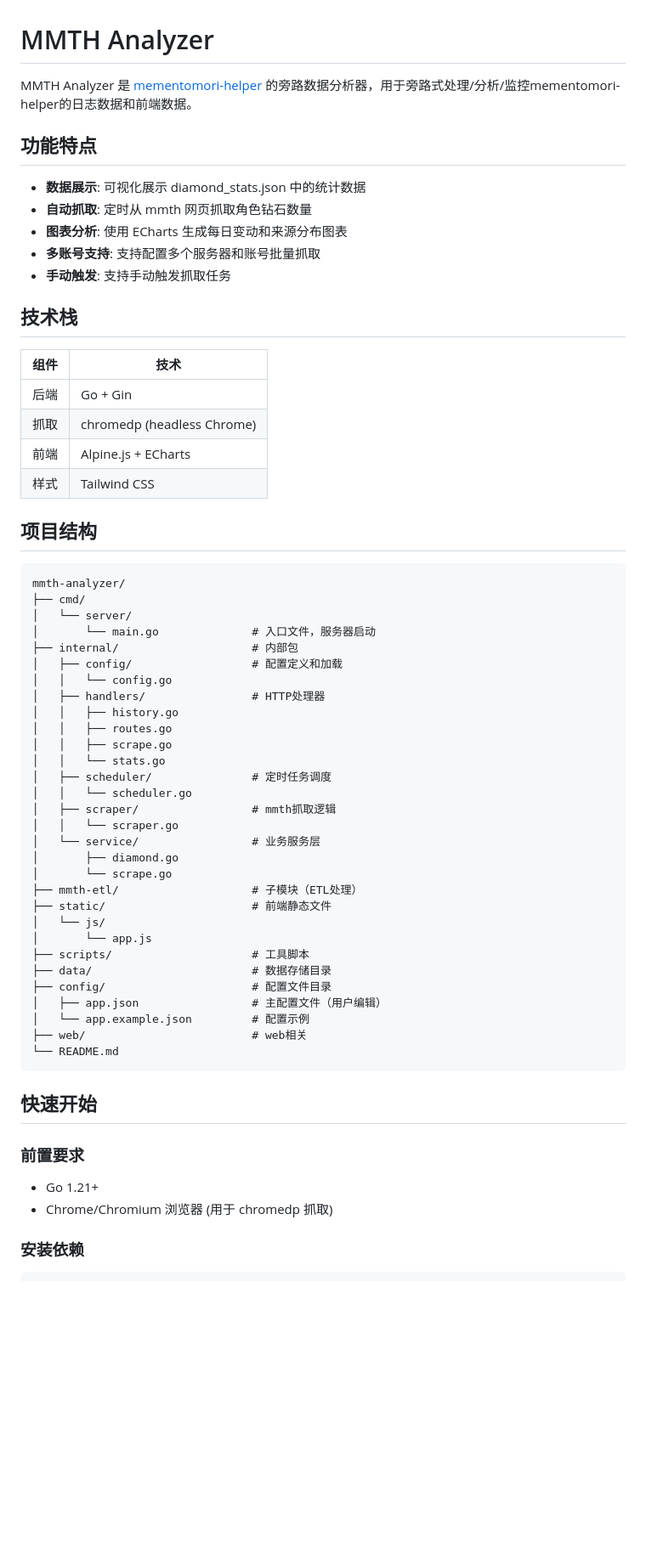
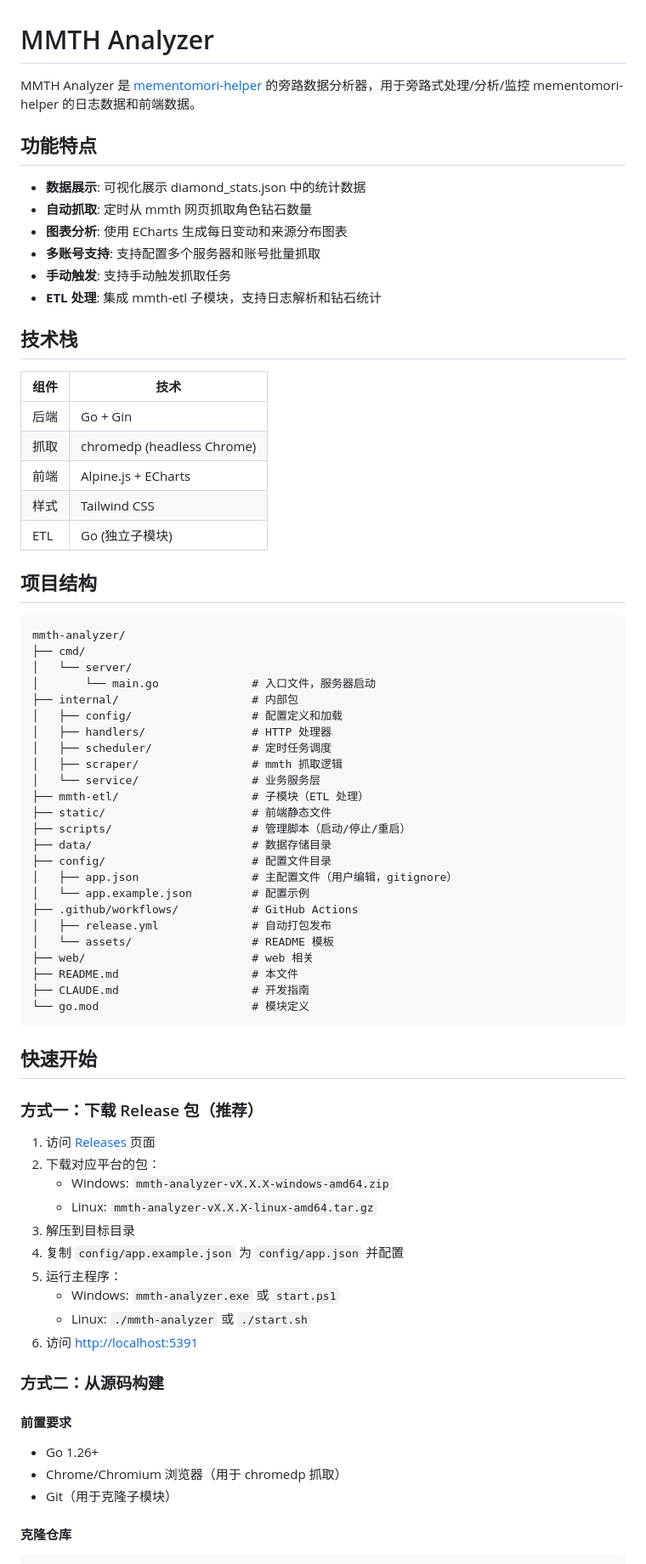
Before and after one commit to hitazuki/mementomori-helper-analyzer, a Markdown page: README.md, the part around one of its changes. Shown at 85% size. GitHub-like rendering; blank space fills up the shorter version.

````diff
--- a/README.md
+++ b/README.md
@@ -1,6 +1,6 @@
 # MMTH Analyzer
 
-MMTH Analyzer 是 [mementomori-helper](https://github.com/moonheart/mementomori-helper) 的旁路数据分析器，用于旁路式处理/分析/监控mementomori-helper的日志数据和前端数据。
+MMTH Analyzer 是 [mementomori-helper](https://github.com/moonheart/mementomori-helper) 的旁路数据分析器，用于旁路式处理/分析/监控 mementomori-helper 的日志数据和前端数据。
 
 ## 功能特点
 
@@ -9,6 +9,7 @@ MMTH Analyzer 是 [mementomori-helper](https://github.com/moonheart/mementomori-
 - **图表分析**: 使用 ECharts 生成每日变动和来源分布图表
 - **多账号支持**: 支持配置多个服务器和账号批量抓取
 - **手动触发**: 支持手动触发抓取任务
+- **ETL 处理**: 集成 mmth-etl 子模块，支持日志解析和钻石统计
 
 ## 技术栈
 
@@ -18,6 +19,7 @@ MMTH Analyzer 是 [mementomori-helper](https://github.com/moonheart/mementomori-
 | 抓取 | chromedp (headless Chrome)   |
 | 前端 | Alpine.js + ECharts          |
 | 样式 | Tailwind CSS                 |
+| ETL  | Go (独立子模块)              |
 
 ## 项目结构
 
@@ -28,39 +30,49 @@ mmth-analyzer/
 │       └── main.go              # 入口文件，服务器启动
 ├── internal/                    # 内部包
 │   ├── config/                  # 配置定义和加载
-│   │   └── config.go
-│   ├── handlers/                # HTTP处理器
-│   │   ├── history.go
-│   │   ├── routes.go
-│   │   ├── scrape.go
-│   │   └── stats.go
+│   ├── handlers/                # HTTP 处理器
 │   ├── scheduler/               # 定时任务调度
-│   │   └── scheduler.go
-│   ├── scraper/                 # mmth抓取逻辑
-│   │   └── scraper.go
+│   ├── scraper/                 # mmth 抓取逻辑
 │   └── service/                 # 业务服务层
-│       ├── diamond.go
-│       └── scrape.go
-├── mmth-etl/                    # 子模块（ETL处理）
+├── mmth-etl/                    # 子模块（ETL 处理）
 ├── static/                      # 前端静态文件
-│   └── js/
-│       └── app.js
-├── scripts/                     # 工具脚本
+├── scripts/                     # 管理脚本（启动/停止/重启）
 ├── data/                        # 数据存储目录
 ├── config/                      # 配置文件目录
-│   ├── app.json                 # 主配置文件（用户编辑）
+│   ├── app.json                 # 主配置文件（用户编辑，gitignore）
 │   └── app.example.json         # 配置示例
-├── web/                         # web相关
-└── README.md
+├── .github/workflows/           # GitHub Actions
+│   ├── release.yml              # 自动打包发布
+│   └── assets/                  # README 模板
+├── web/                         # web 相关
+├── README.md                    # 本文件
+├── CLAUDE.md                    # 开发指南
+└── go.mod                       # 模块定义
 ```
 
 ## 快速开始
 
-### 前置要求
+### 方式一：下载 Release 包（推荐）
 
-- Go 1.21+
-- Chrome/Chromium 浏览器 (用于 chromedp 抓取)
+1. 访问 [Releases](https://github.com/hitazuki/mementomori-helper-analyzer/releases) 页面
+2. 下载对应平台的包：
+   - Windows: `mmth-analyzer-vX.X.X-windows-amd64.zip`
+   - Linux: `mmth-analyzer-vX.X.X-linux-amd64.tar.gz`
+3. 解压到目标目录
+4. 复制 `config/app.example.json` 为 `config/app.json` 并配置
+5. 运行主程序：
+   - Windows: `mmth-analyzer.exe` 或 `start.ps1`
+   - Linux: `./mmth-analyzer` 或 `./start.sh`
+6. 访问 <http://localhost:5391>
 
-### 安装依赖
+### 方式二：从源码构建
+
+#### 前置要求
+
+- Go 1.26+
+- Chrome/Chromium 浏览器（用于 chromedp 抓取）
+- Git（用于克隆子模块）
+
+#### 克隆仓库
 
 ```bash
````
Also changed, not shown: other parts of README.md (+71 -22 lines).
